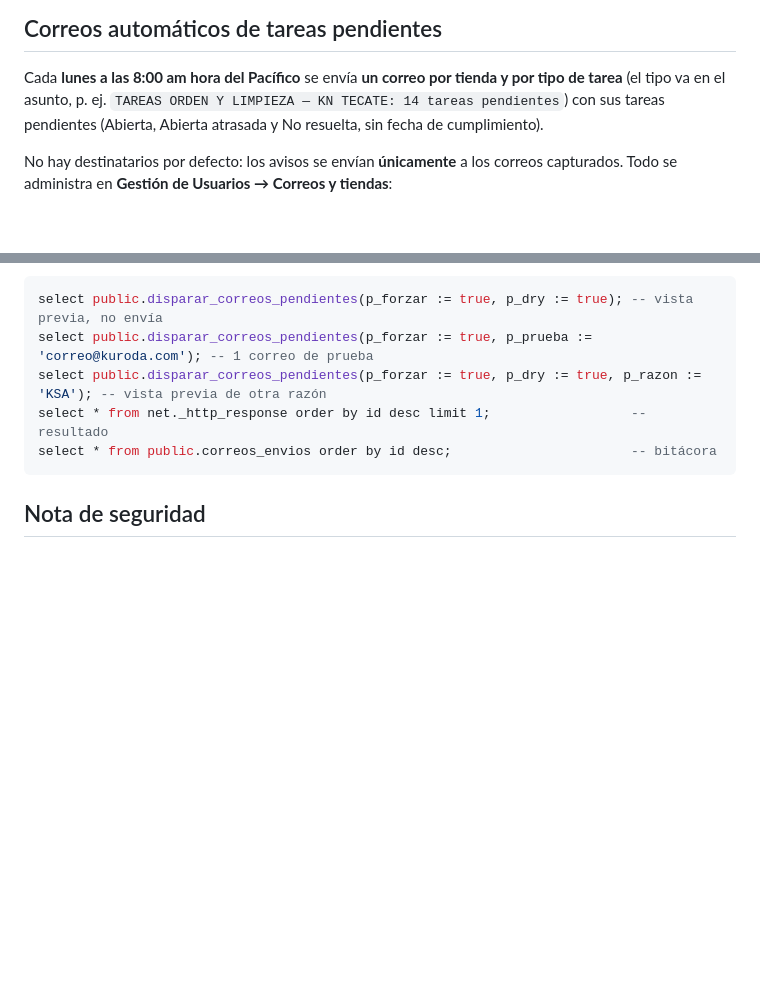
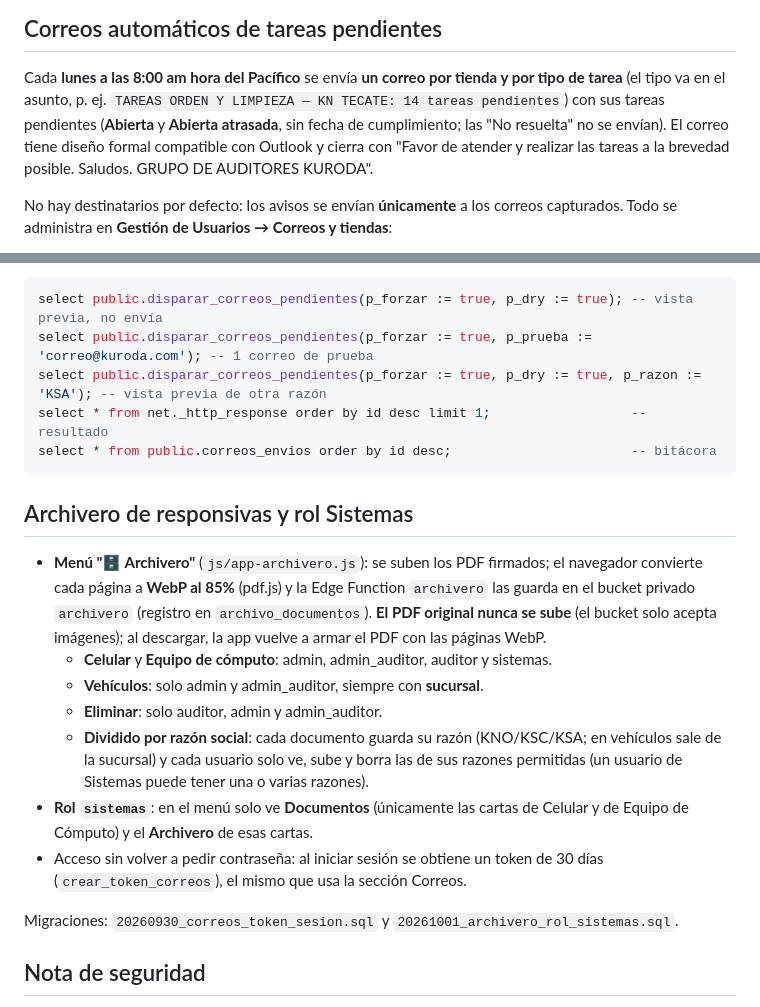
Before and after one commit to Juan2209F/INFORME-DE-TAREAS-GRUPO-KURODA, a Markdown page: README.md, 2 parts joined by grey strips. GitHub-like rendering; blank space fills up the shorter version.

Commit message:
Enhance README with Archivero and roles information
Added details about the Archivero menu and roles in the README.

````diff
--- a/README.md
+++ b/README.md
@@ -62,8 +62,10 @@ monitor-cumplimiento-v2/
 
 Cada **lunes a las 8:00 am hora del Pacífico** se envía **un correo por tienda y por tipo
 de tarea** (el tipo va en el asunto, p. ej. `TAREAS ORDEN Y LIMPIEZA — KN TECATE: 14 tareas
-pendientes`) con sus tareas pendientes (Abierta, Abierta atrasada y No resuelta, sin fecha
-de cumplimiento).
+pendientes`) con sus tareas pendientes (**Abierta** y **Abierta atrasada**, sin fecha de
+cumplimiento; las "No resuelta" no se envían). El correo tiene diseño formal compatible con
+Outlook y cierra con "Favor de atender y realizar las tareas a la brevedad posible. Saludos.
+GRUPO DE AUDITORES KURODA".
 
 No hay destinatarios por defecto: los avisos se envían **únicamente** a los correos
 capturados. Todo se administra en **Gestión de Usuarios → Correos y tiendas**:
@@ -102,6 +104,26 @@ select * from net._http_response order by id desc limit 1;                  -- r
 select * from public.correos_envios order by id desc;                       -- bitácora
 ```
 
+## Archivero de responsivas y rol Sistemas
+
+- **Menú "🗄️ Archivero"** (`js/app-archivero.js`): se suben los PDF firmados; el navegador
+  convierte cada página a **WebP al 85%** (pdf.js) y la Edge Function `archivero` las guarda
+  en el bucket privado `archivero` (registro en `archivo_documentos`). **El PDF original nunca
+  se sube** (el bucket solo acepta imágenes); al descargar, la app vuelve a armar el PDF con
+  las páginas WebP.
+  - **Celular** y **Equipo de cómputo**: admin, admin_auditor, auditor y sistemas.
+  - **Vehículos**: solo admin y admin_auditor, siempre con **sucursal**.
+  - **Eliminar**: solo auditor, admin y admin_auditor.
+  - **Dividido por razón social**: cada documento guarda su razón (KNO/KSC/KSA; en vehículos
+    sale de la sucursal) y cada usuario solo ve, sube y borra las de sus razones permitidas
+    (un usuario de Sistemas puede tener una o varias razones).
+- **Rol `sistemas`**: en el menú solo ve **Documentos** (únicamente las cartas de Celular y
+  de Equipo de Cómputo) y el **Archivero** de esas cartas.
+- Acceso sin volver a pedir contraseña: al iniciar sesión se obtiene un token de 30 días
+  (`crear_token_correos`), el mismo que usa la sección Correos.
+
+Migraciones: `20260930_correos_token_sesion.sql` y `20261001_archivero_rol_sistemas.sql`.
+
 ## Nota de seguridad
 
 Este proyecto no contiene tokens ni contraseñas — solo la llave pública de Supabase,
````
